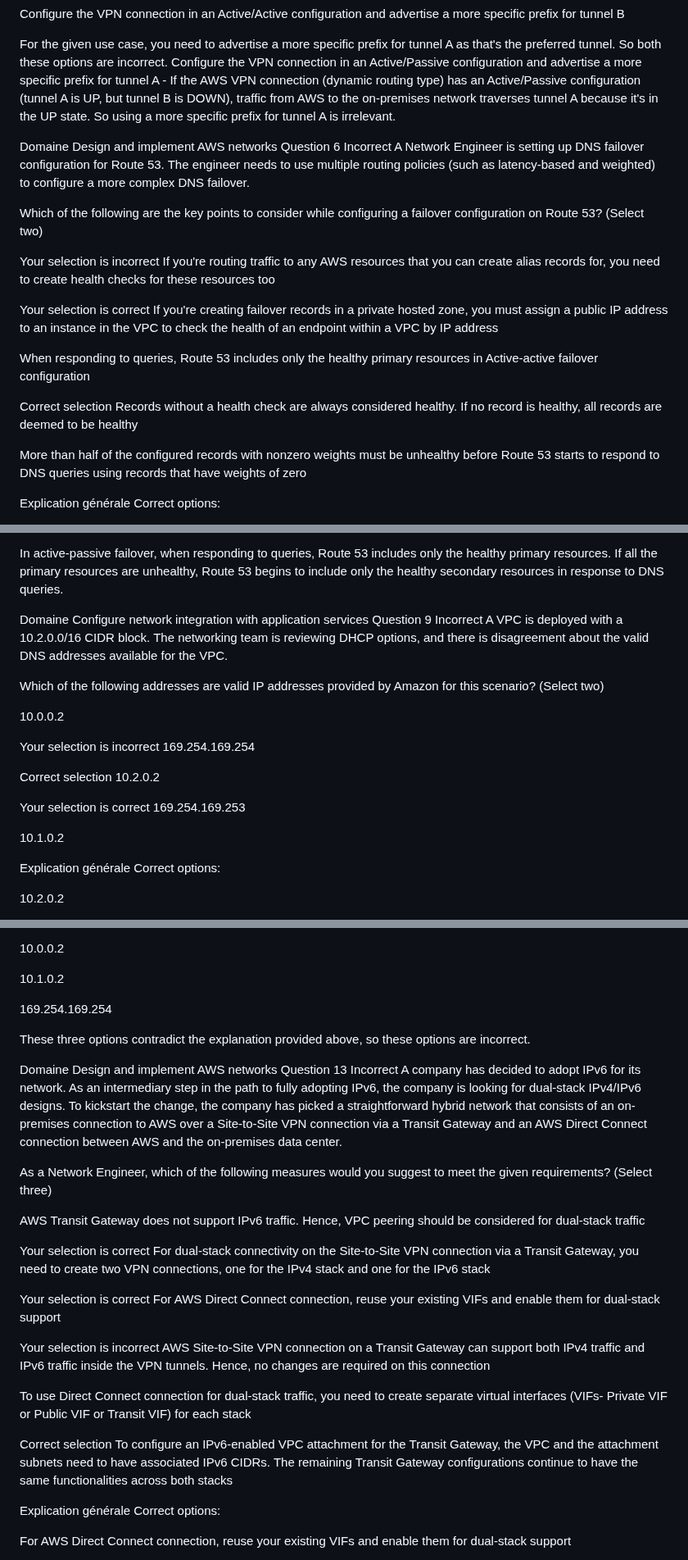
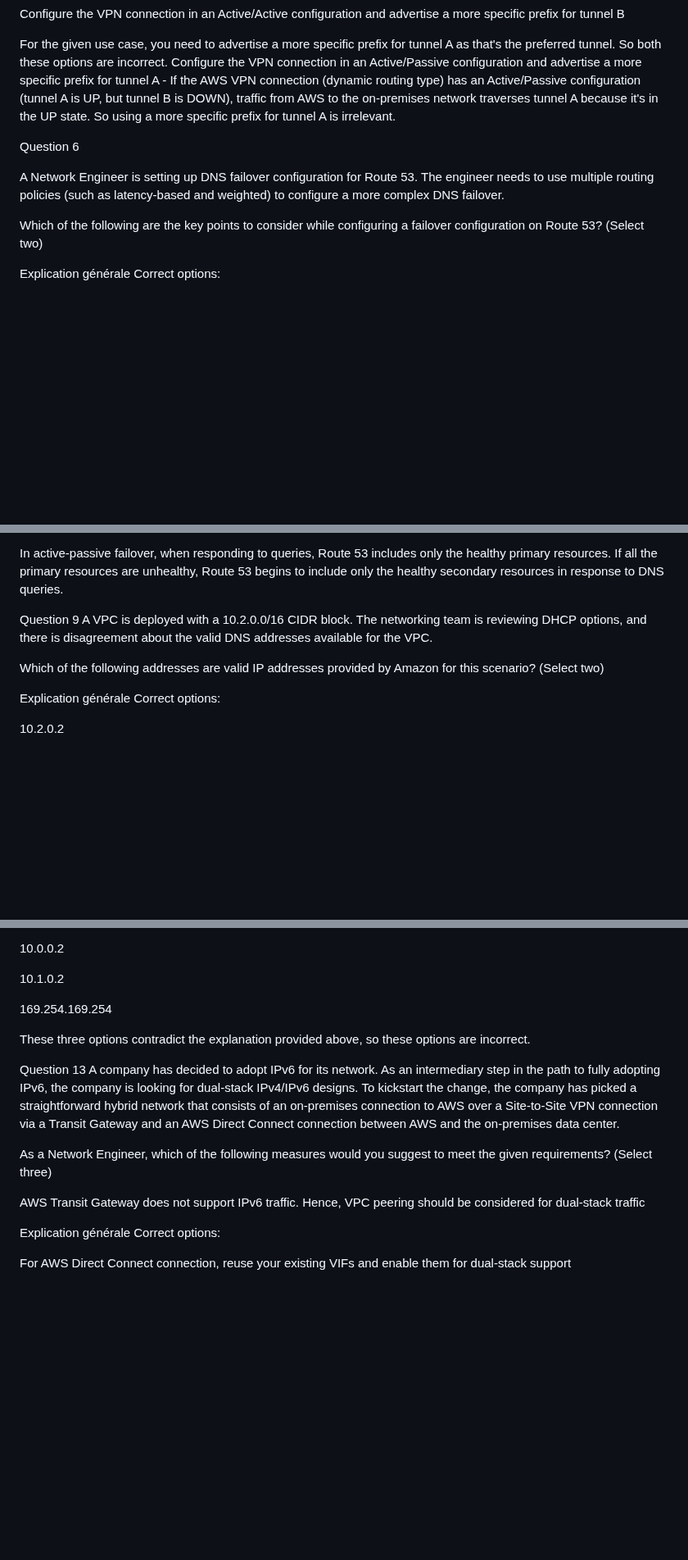
Before and after one commit to nizarajroud/AWS-NAS, a Markdown page: README.md, 3 parts joined by grey strips. Shown at 82% size. Rendered like a GitHub page; blank space fills up the shorter version.

```diff
--- a/README.md
+++ b/README.md
@@ -135,26 +109,11 @@ Configure the VPN connection in an Active/Passive configuration and advertise a
 
 
 
-Domaine
-Design and implement AWS networks
 Question 6
-Incorrect
+
 A Network Engineer is setting up DNS failover configuration for Route 53. The engineer needs to use multiple routing policies (such as latency-based and weighted) to configure a more complex DNS failover.
 
 Which of the following are the key points to consider while configuring a failover configuration on Route 53? (Select two)
-
-Your selection is incorrect
-If you're routing traffic to any AWS resources that you can create alias records for, you need to create health checks for these resources too
-
-Your selection is correct
-If you're creating failover records in a private hosted zone, you must assign a public IP address to an instance in the VPC to check the health of an endpoint within a VPC by IP address
-
-When responding to queries, Route 53 includes only the healthy primary resources in Active-active failover configuration
-
-Correct selection
-Records without a health check are always considered healthy. If no record is healthy, all records are deemed to be healthy
-
-More than half of the configured records with nonzero weights must be unhealthy before Route 53 starts to respond to DNS queries using records that have weights of zero
 
 Explication générale
 Correct options:
@@ -181,28 +140,12 @@ When responding to queries, Route 53 includes only the healthy primary resources
 
 In active-passive failover, when responding to queries, Route 53 includes only the healthy primary resources. If all the primary resources are unhealthy, Route 53 begins to include only the healthy secondary resources in response to DNS queries.
 
-
-
-Domaine
-Configure network integration with application services
 Question 9
-Incorrect
 A VPC is deployed with a 10.2.0.0/16 CIDR block. The networking team is reviewing DHCP options, and there is disagreement about the valid DNS addresses available for the VPC.
 
 Which of the following addresses are valid IP addresses provided by Amazon for this scenario? (Select two)
 
-10.0.0.2
 
-Your selection is incorrect
-169.254.169.254
-
-Correct selection
-10.2.0.2
-
-Your selection is correct
-169.254.169.253
-
-10.1.0.2
 
 Explication générale
 Correct options:
@@ -232,29 +175,13 @@ These three options contradict the explanation provided above, so these options
 
 
 
-Domaine
-Design and implement AWS networks
 Question 13
-Incorrect
 A company has decided to adopt IPv6 for its network. As an intermediary step in the path to fully adopting IPv6, the company is looking for dual-stack IPv4/IPv6 designs. To kickstart the change, the company has picked a straightforward hybrid network that consists of an on-premises connection to AWS over a Site-to-Site VPN connection via a Transit Gateway and an AWS Direct Connect connection between AWS and the on-premises data center.
 
 As a Network Engineer, which of the following measures would you suggest to meet the given requirements? (Select three)
 
 AWS Transit Gateway does not support IPv6 traffic. Hence, VPC peering should be considered for dual-stack traffic
 
-Your selection is correct
-For dual-stack connectivity on the Site-to-Site VPN connection via a Transit Gateway, you need to create two VPN connections, one for the IPv4 stack and one for the IPv6 stack
-
-Your selection is correct
-For AWS Direct Connect connection, reuse your existing VIFs and enable them for dual-stack support
-
-Your selection is incorrect
-AWS Site-to-Site VPN connection on a Transit Gateway can support both IPv4 traffic and IPv6 traffic inside the VPN tunnels. Hence, no changes are required on this connection
-
-To use Direct Connect connection for dual-stack traffic, you need to create separate virtual interfaces (VIFs- Private VIF or Public VIF or Transit VIF) for each stack
-
-Correct selection
-To configure an IPv6-enabled VPC attachment for the Transit Gateway, the VPC and the attachment subnets need to have associated IPv6 CIDRs. The remaining Transit Gateway configurations continue to have the same functionalities across both stacks
 
 Explication générale
 Correct options:
```
Also changed, not shown: other parts of README.md (+5 -41 lines).
